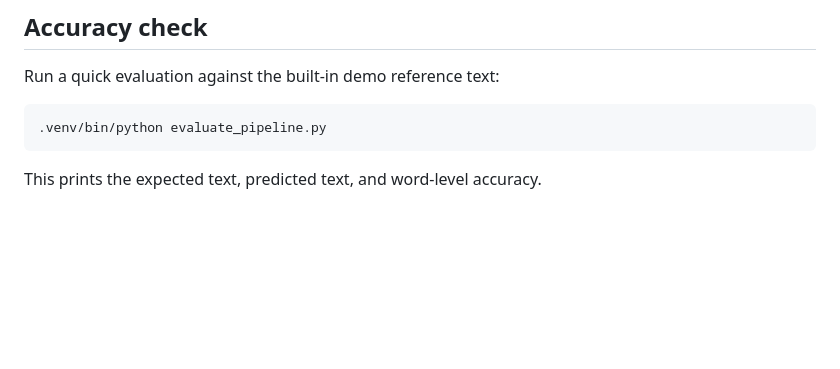
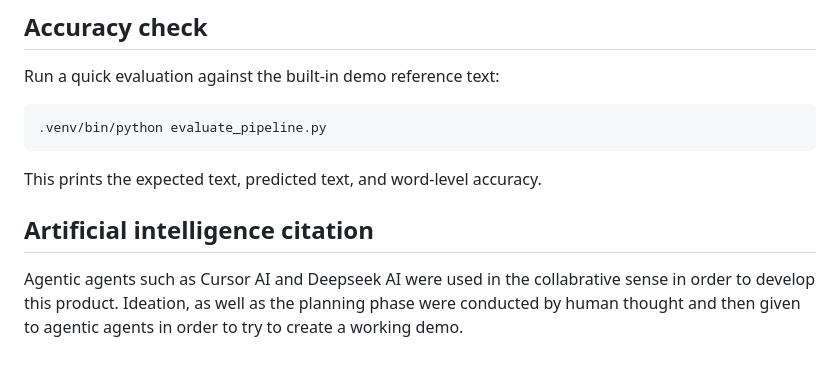
Before and after one commit to Lillie-Kacir/Artificial-Intelligence-Final-Project-Handwriting-Recognition, a Markdown page: README.md, the part around the change. Drawn GitHub-style; blank space fills up the shorter version.

Commit message:
Update README with AI citation and formatting fixes
Added citation for AI tools used in project development.

````diff
--- a/README.md
+++ b/README.md
@@ -102,3 +102,7 @@ Run a quick evaluation against the built-in demo reference text:
 ```
 
 This prints the expected text, predicted text, and word-level accuracy.
+
+## Artificial intelligence citation
+
+Agentic agents such as Cursor AI and Deepseek AI were used in the collabrative sense in order to develop this product. Ideation, as well as the planning phase were conducted by human thought and then given to agentic agents in order to try to create a working demo.
````
